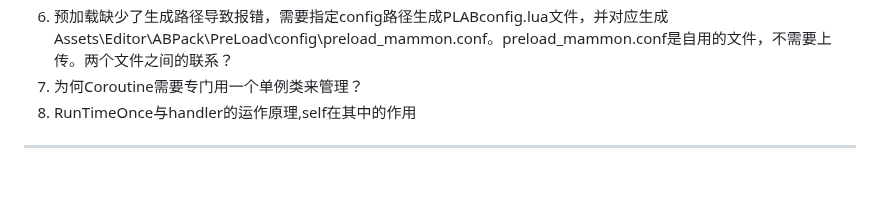
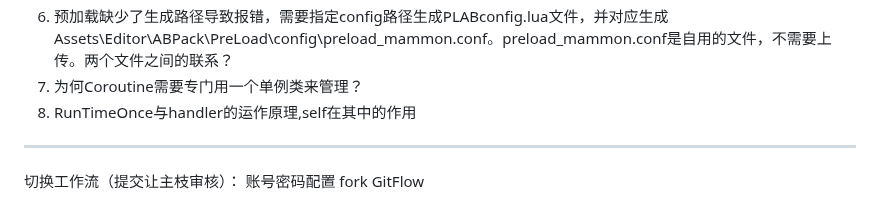
Before and after one commit to Murphy-Huang/Notes, a Markdown page: TODO&LOG.md, the part around the change. GitHub-like rendering; blank space fills up the shorter version.

Commit message:
commit from vscode

```diff
--- a/TODO&LOG.md
+++ b/TODO&LOG.md
@@ -138,3 +138,8 @@ nothing left but all move to [Tips](#Tips) or [Unkonw](#Unknow) page
 8. RunTimeOnce与handler的运作原理,self在其中的作用
 
 ---
+
+切换工作流（提交让主枝审核）：
+   账号密码配置
+   fork
+   GitFlow
```
